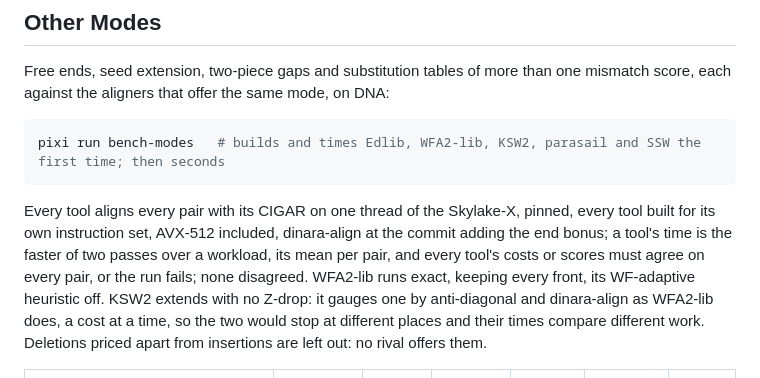
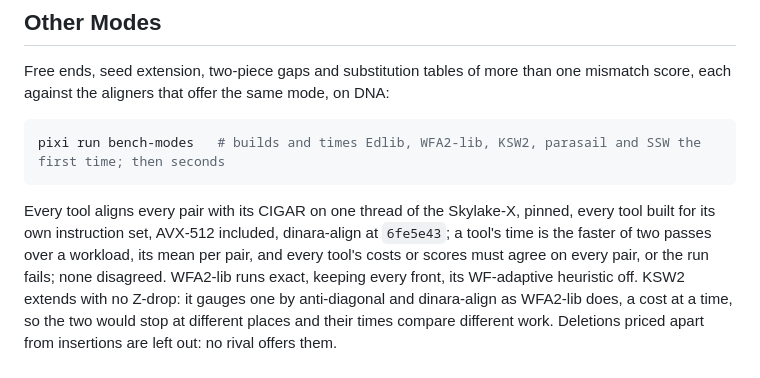
Before and after one commit to kokyriakidis/dinara-align, a Markdown page: benchmarks/README.md, the part around the change. Drawn GitHub-style.

Commit message:
benchmarks: the other modes' table names its commit
Co-Authored-By: Claude Opus 5.5 <noreply@anthropic.com>

````diff
--- a/benchmarks/README.md
+++ b/benchmarks/README.md
@@ -237,7 +237,7 @@ Free ends, seed extension, two-piece gaps and substitution tables of more than o
 pixi run bench-modes   # builds and times Edlib, WFA2-lib, KSW2, parasail and SSW the first time; then seconds
 ```
 
-Every tool aligns every pair with its CIGAR on one thread of the Skylake-X, pinned, every tool built for its own instruction set, AVX-512 included, dinara-align at the commit adding the end bonus; a tool's time is the faster of two passes over a workload, its mean per pair, and every tool's costs or scores must agree on every pair, or the run fails; none disagreed.
+Every tool aligns every pair with its CIGAR on one thread of the Skylake-X, pinned, every tool built for its own instruction set, AVX-512 included, dinara-align at `6fe5e43`; a tool's time is the faster of two passes over a workload, its mean per pair, and every tool's costs or scores must agree on every pair, or the run fails; none disagreed.
 WFA2-lib runs exact, keeping every front, its WF-adaptive heuristic off.
 KSW2 extends with no Z-drop: it gauges one by anti-diagonal and dinara-align as WFA2-lib does, a cost at a time, so the two would stop at different places and their times compare different work.
 Deletions priced apart from insertions are left out: no rival offers them.
````
